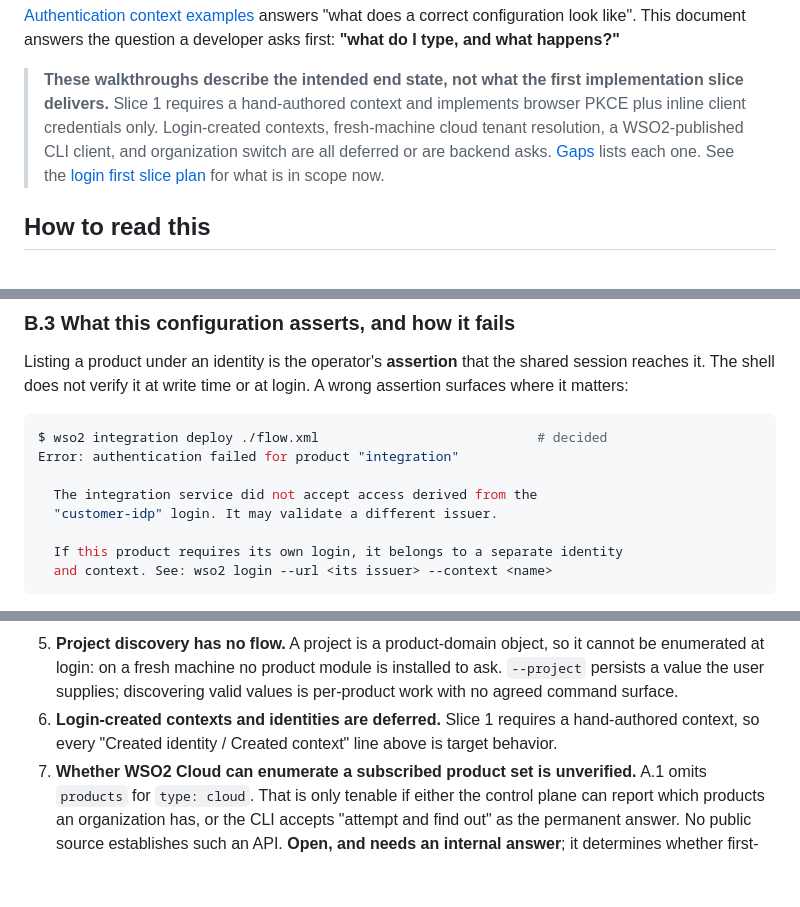
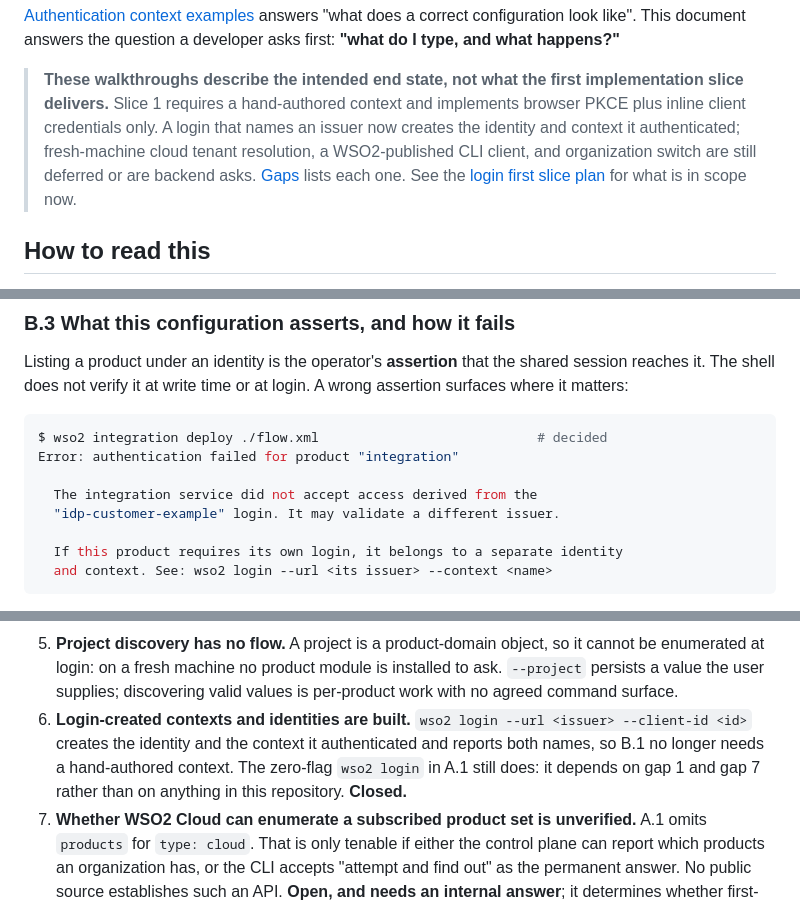
Before and after one commit to kanushka/wso2-cli, a Markdown page: docs/examples/login-walkthroughs.md, 3 parts joined by grey strips. GitHub-like rendering; blank space fills up the shorter version.

```diff
--- a/docs/examples/login-walkthroughs.md
+++ b/docs/examples/login-walkthroughs.md
@@ -14,9 +14,10 @@ developer asks first: **"what do I type, and what happens?"**
 
 > **These walkthroughs describe the intended end state, not what the first
 > implementation slice delivers.** Slice 1 requires a hand-authored context and
-> implements browser PKCE plus inline client credentials only. Login-created
-> contexts, fresh-machine cloud tenant resolution, a WSO2-published CLI client,
-> and organization switch are all deferred or are backend asks. [Gaps](#gaps-these-walkthroughs-depend-on)
+> implements browser PKCE plus inline client credentials only. A login that
+> names an issuer now creates the identity and context it authenticated;
+> fresh-machine cloud tenant resolution, a WSO2-published CLI client, and
+> organization switch are still deferred or are backend asks. [Gaps](#gaps-these-walkthroughs-depend-on)
 > lists each one. See the
 > [login first slice plan](../plans/login-first-slice.md)
 > for what is in scope now.
@@ -494,7 +506,7 @@ $ wso2 integration deploy ./flow.xml                            # decided
 Error: authentication failed for product "integration"
 
   The integration service did not accept access derived from the
-  "customer-idp" login. It may validate a different issuer.
+  "idp-customer-example" login. It may validate a different issuer.
 
   If this product requires its own login, it belongs to a separate identity
   and context. See: wso2 login --url <its issuer> --context <name>
@@ -768,9 +780,11 @@ Stated plainly, because several of these flows do not work today.
    it cannot be enumerated at login: on a fresh machine no product module is
    installed to ask. `--project` persists a value the user supplies; discovering
    valid values is per-product work with no agreed command surface.
-6. **Login-created contexts and identities are deferred.** Slice 1 requires a
-   hand-authored context, so every "Created identity / Created context" line
-   above is target behavior.
+6. **Login-created contexts and identities are built.** `wso2 login --url
+   <issuer> --client-id <id>` creates the identity and the context it
+   authenticated and reports both names, so B.1 no longer needs a hand-authored
+   context. The zero-flag `wso2 login` in A.1 still does: it depends on gap 1
+   and gap 7 rather than on anything in this repository. **Closed.**
 7. **Whether WSO2 Cloud can enumerate a subscribed product set is unverified.**
    A.1 omits `products` for `type: cloud`. That is only tenable if either the
    control plane can report which products an organization has, or the CLI
```
Also changed, not shown: other parts of docs/examples/login-walkthroughs.md (+30 -19 lines), docs/guides/login.md (+51 -5 lines), docs/reference/commands.md (+28 -1 lines).
